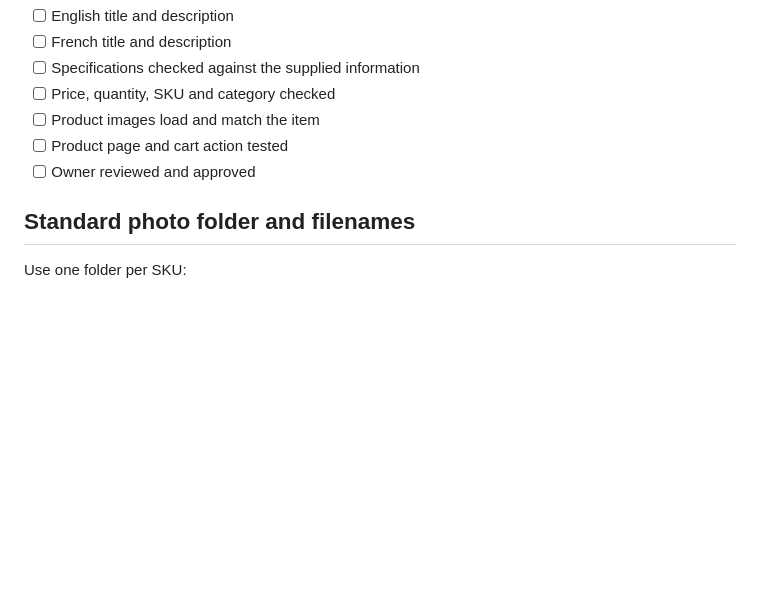
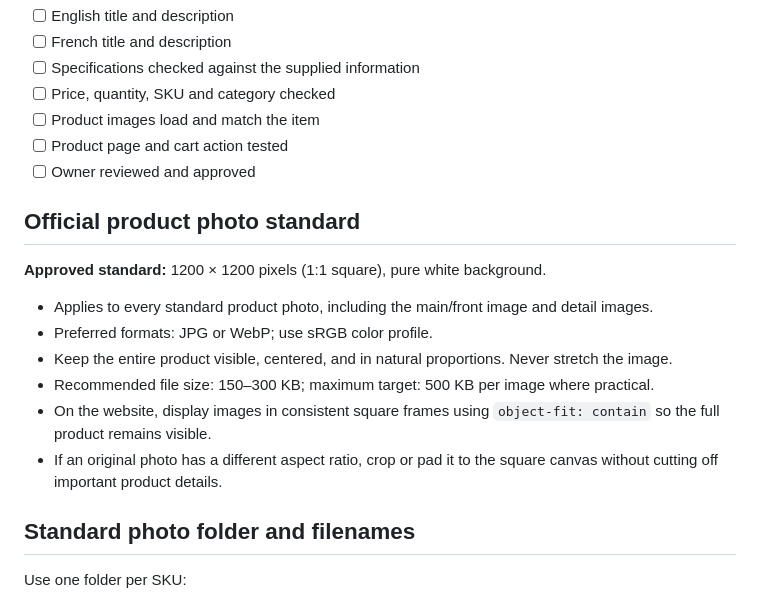
Before and after one commit to westronixtech/westronixtech-site, a Markdown page: docs/PRODUCT-LISTING-STANDARD.md, the part around the change. Rendered like a GitHub page; blank space fills up the shorter version.

Commit message:
docs: define official 1200px square product photo standard (#43)

```diff
--- a/docs/PRODUCT-LISTING-STANDARD.md
+++ b/docs/PRODUCT-LISTING-STANDARD.md
@@ -65,6 +65,17 @@ Copy this section for each product.
 - [ ] Product page and cart action tested
 - [ ] Owner reviewed and approved
 
+## Official product photo standard
+
+**Approved standard:** 1200 × 1200 pixels (1:1 square), pure white background.
+
+- Applies to every standard product photo, including the main/front image and detail images.
+- Preferred formats: JPG or WebP; use sRGB color profile.
+- Keep the entire product visible, centered, and in natural proportions. Never stretch the image.
+- Recommended file size: 150–300 KB; maximum target: 500 KB per image where practical.
+- On the website, display images in consistent square frames using `object-fit: contain` so the full product remains visible.
+- If an original photo has a different aspect ratio, crop or pad it to the square canvas without cutting off important product details.
+
 ## Standard photo folder and filenames
 
 Use one folder per SKU:
```
